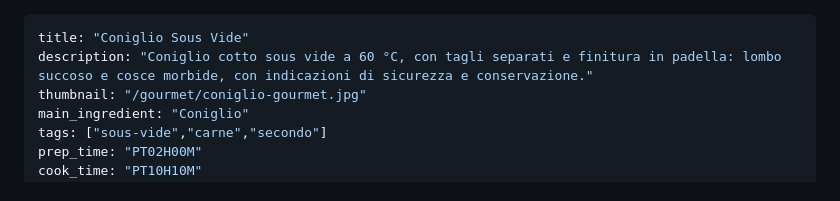
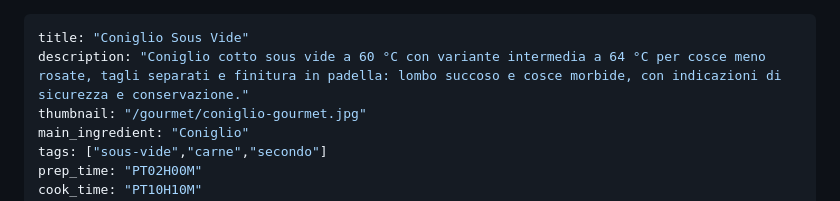
Before and after one commit to daniele-quero/cook, a Markdown page: webapp/recipes/coniglio-sous-vide.md, the part around the change. Rendered like a GitHub page.

Commit message:
feat(recipes): aggiorna description con variante intermedia 64°C

```diff
--- a/webapp/recipes/coniglio-sous-vide.md
+++ b/webapp/recipes/coniglio-sous-vide.md
@@ -1,6 +1,6 @@
 ---
 title: "Coniglio Sous Vide"
-description: "Coniglio cotto sous vide a 60 °C, con tagli separati e finitura in padella: lombo succoso e cosce morbide, con indicazioni di sicurezza e conservazione."
+description: "Coniglio cotto sous vide a 60 °C con variante intermedia a 64 °C per cosce meno rosate, tagli separati e finitura in padella: lombo succoso e cosce morbide, con indicazioni di sicurezza e conservazione."
 thumbnail: "/gourmet/coniglio-gourmet.jpg"
 main_ingredient: "Coniglio"
 tags: ["sous-vide","carne","secondo"]
```
